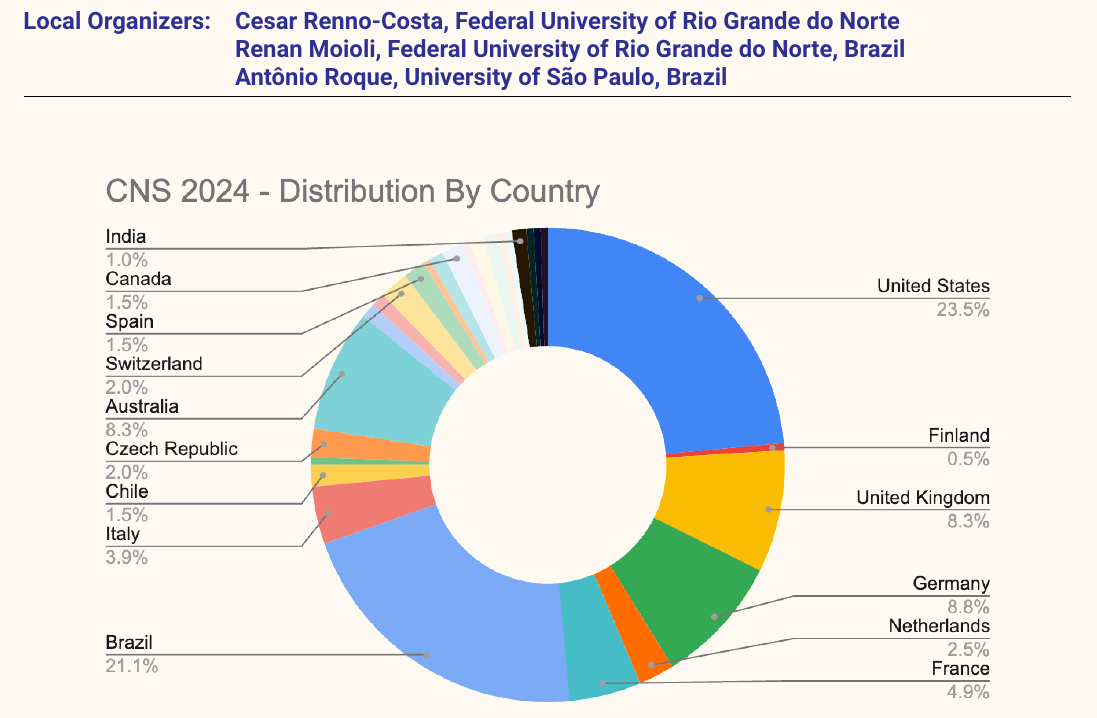
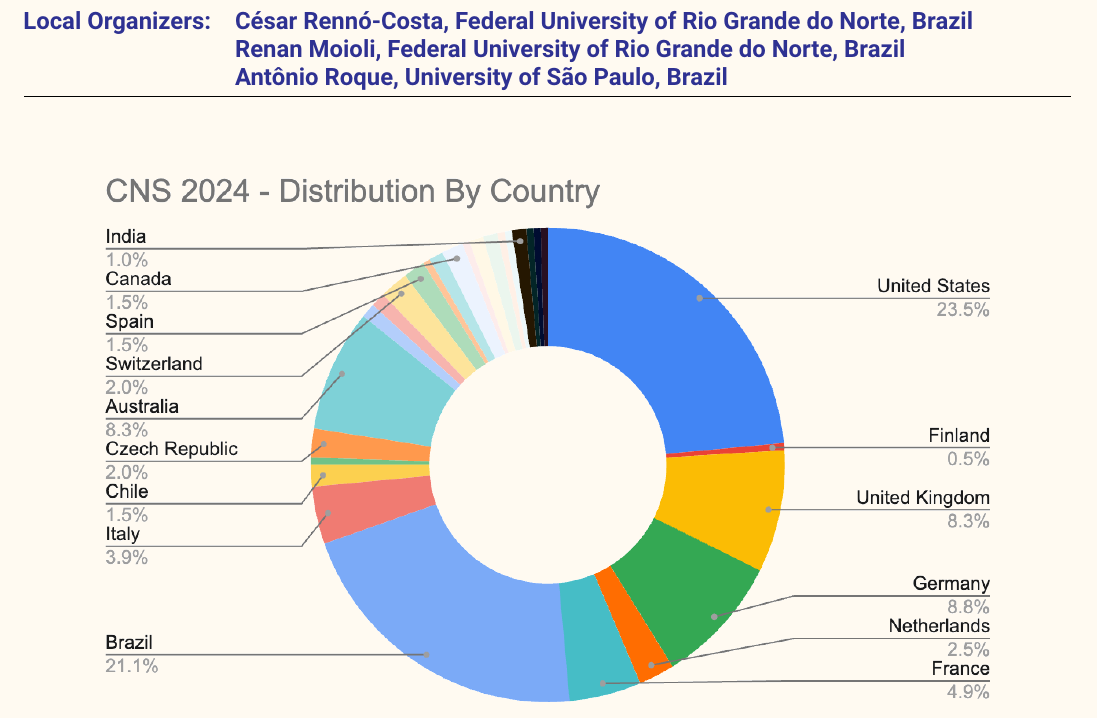
Before and after one commit to cengique/ocns-newsletter, a LaTeX document (2024-autumn/newsletter.tex): part of page 3 of 16, cut so that both start at the same text. Compiled offline with pdfLaTeX.

Commit message:
chore: add accents

```diff
--- a/2024-autumn/newsletter.tex
+++ b/2024-autumn/newsletter.tex
@@ -48,9 +48,9 @@ We're currently working on selecting keynotes for CNS*2025 Florence, and look fo
 \section*{CNS*2024 Natal: in charts}%
 \sectionauthor{%
   \hspace{-1ex}\begin{tabularx}{\textwidth}{lX}%
-    Local Organizers: & Cesar Renno-Costa, Federal University of Rio Grande do Norte\\
+    Local Organizers: & C{\'e}sar Renn{\'o}-Costa, Federal University of Rio Grande do Norte, Brazil\\
     & Renan Moioli, Federal University of Rio Grande do Norte, Brazil \\
-    & Antônio Roque, University of São Paulo, Brazil \\
+    & Ant{\^o}nio Roque, University of S{\~a}o Paulo, Brazil \\
   \end{tabularx}}
 \begin{figure}[ht]
   \centering
```
